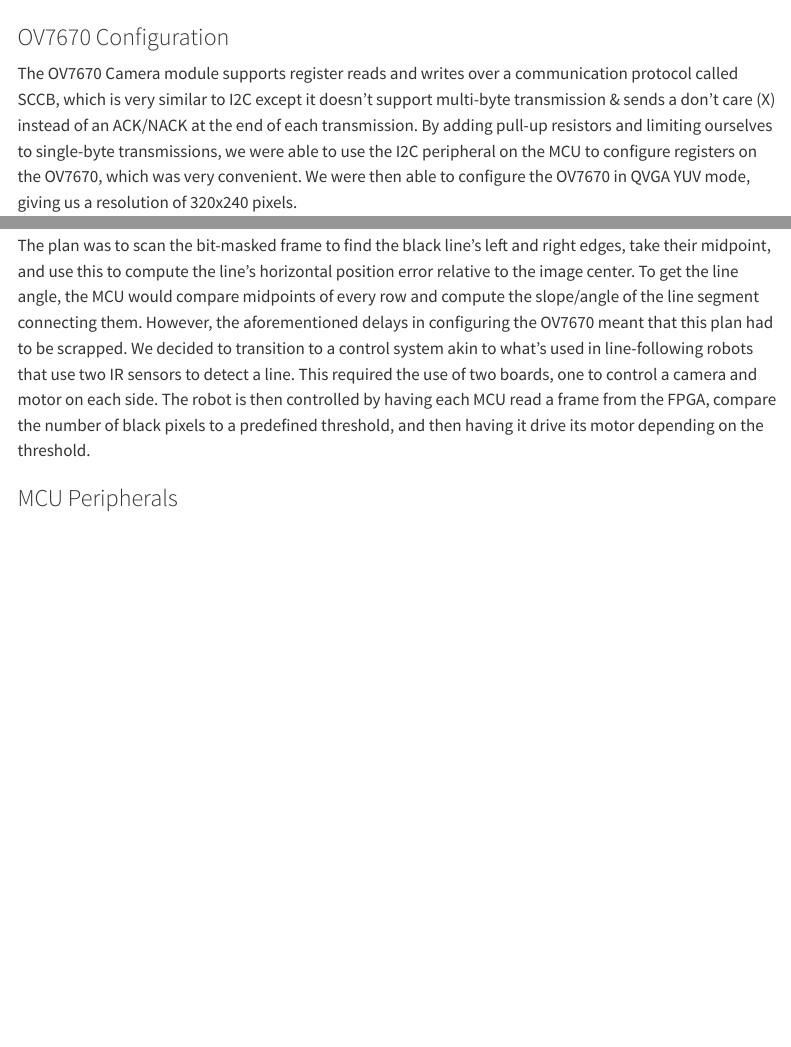
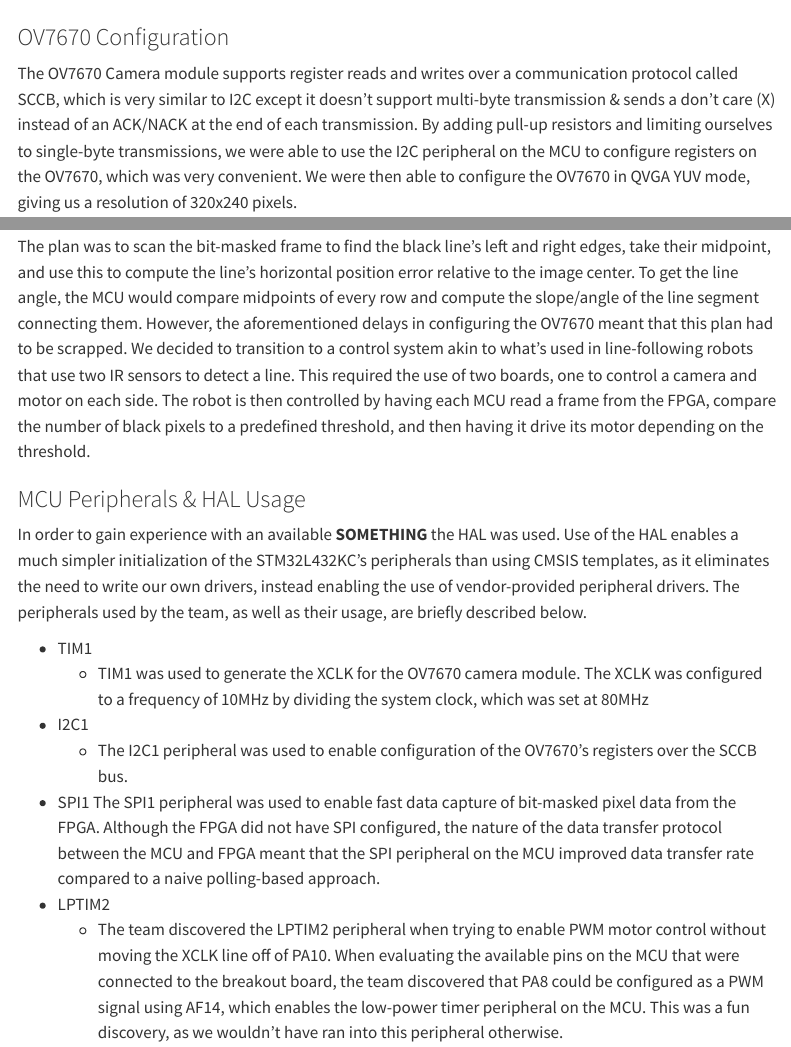
Before and after one commit to diego2317/E155-project-site, a Quarto document (mcu.qmd): the page in a window 1100 px wide, from 280 px down before the commit and from 660 px down after it, so that both start at the same text, and a second part further down, joined at a grey line. Rendered offline with R 4.5, knitr and Pandoc in place of Quarto, with nearby package versions; menus at the side of the page are left out.

Commit message:
finished mcu

```diff
--- a/mcu.qmd
+++ b/mcu.qmd
@@ -18,4 +18,15 @@ The biggest sticking point with the camera was configuring it to have determinis
 
 The plan was to scan the bit-masked frame to find the black line’s left and right edges, take their midpoint, and use this to compute the line’s horizontal position error relative to the image center. To get the line angle, the MCU would compare midpoints of every row and compute the slope/angle of the line segment connecting them. However, the aforementioned delays in configuring the OV7670 meant that this plan had to be scrapped. We decided to transition to a control system akin to what's used in line-following robots that use two IR sensors to detect a line. This required the use of two boards, one to control a camera and motor on each side. The robot is then controlled by having each MCU read a frame from the FPGA, compare the number of black pixels to a predefined threshold, and then having it drive its motor depending on the threshold.
 
-### MCU Peripherals
+### MCU Peripherals & HAL Usage
+
+In order to gain experience with an available **SOMETHING** the HAL was used. Use of the HAL enables a much simpler initialization of the STM32L432KC's peripherals than using CMSIS templates, as it eliminates the need to write our own drivers, instead enabling the use of vendor-provided peripheral drivers. The peripherals used by the team, as well as their usage, are briefly described below.
+
+- TIM1
+    - TIM1 was used to generate the XCLK for the OV7670 camera module. The XCLK was configured to a frequency of 10MHz by dividing the system clock, which was set at 80MHz
+- I2C1
+    - The I2C1 peripheral was used to enable configuration of the OV7670's registers over the SCCB bus.
+- SPI1
+    The SPI1 peripheral was used to enable fast data capture of bit-masked pixel data from the FPGA. Although the FPGA did not have SPI configured, the nature of the data transfer protocol between the MCU and FPGA meant that the SPI peripheral on the MCU improved data transfer rate compared to a naive polling-based approach.
+- LPTIM2
+    - The team discovered the LPTIM2 peripheral when trying to enable PWM motor control without moving the XCLK line off of PA10. When evaluating the available pins on the MCU that were connected to the breakout board, the team discovered that PA8 could be configured as a PWM signal using AF14, which enables the low-power timer peripheral on the MCU. This was a fun discovery, as we wouldn't have ran into this peripheral otherwise.
```
Also changed, not shown: images/mcu_fsm.png (added), mcu.qmd (2 more changed lines).
